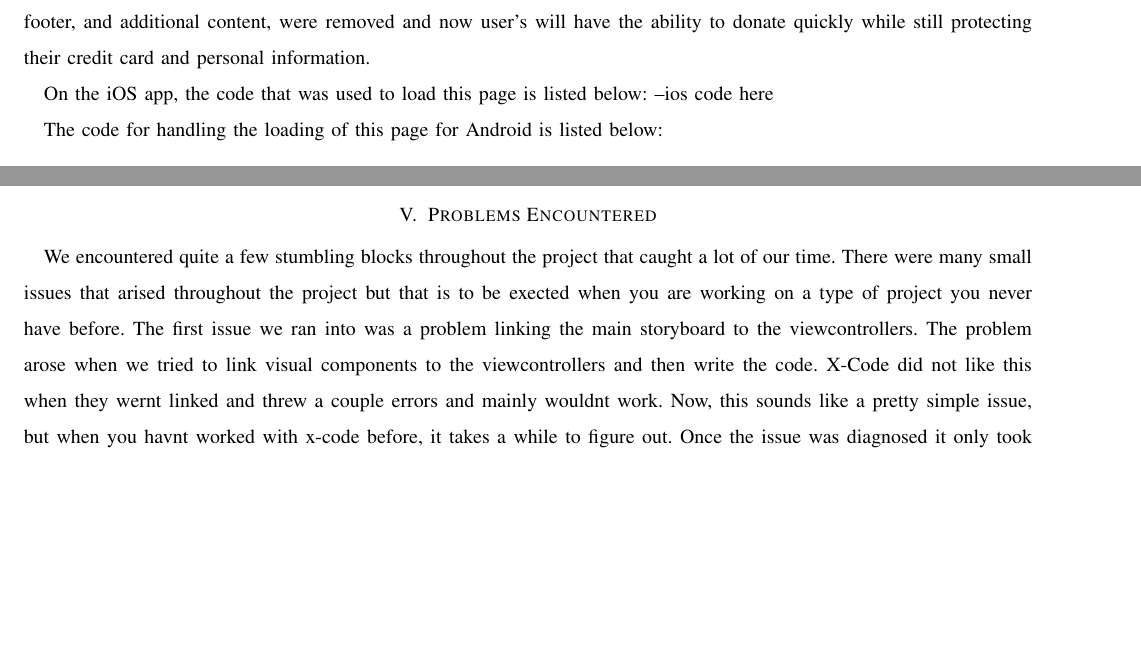
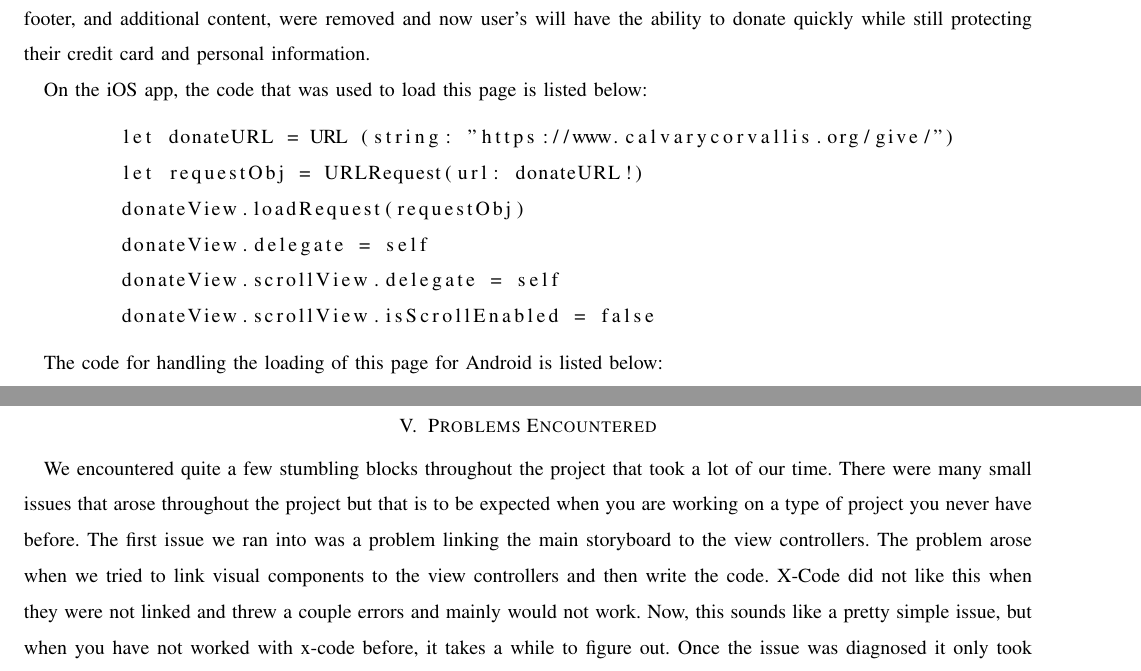
Before and after one commit to Maxdimm/Capstone-group-62, a LaTeX paper (progress-midspring/progress-report.tex): two parts of pages 8 and 10 of 12 before the commit and two parts of pages 8 and 11 of 12 after it, joined at a grey line, cut so that both start at the same text, the shorter picture padded with empty space. Compiled offline with pdfLaTeX; a missing font is replaced by an installed copy or a similar font; a LaTeX package or settings file that is missing is left out.

Commit message:
added code & fixed spelling errors on progress report, added report and slides archives

```diff
--- a/progress-midspring/progress-report.tex
+++ b/progress-midspring/progress-report.tex
@@ -356,7 +356,14 @@ myWebView.getSettings().setAllowFileAccess(true);
 		The header, footer, and additional content, were removed and now user's will have the ability to donate quickly while still protecting their credit card and personal information.
 
 		On the iOS app, the code that was used to load this page is listed below:
-		--ios code here
+		\begin{lstlisting}
+ 	let donateURL = URL (string: "https://www.calvarycorvallis.org/give/")
+        let requestObj = URLRequest(url: donateURL!)
+        donateView.loadRequest(requestObj)
+        donateView.delegate = self
+        donateView.scrollView.delegate = self
+        donateView.scrollView.isScrollEnabled = false
+        	\end{lstlisting}
 
 
 		The code for handling the loading of this page for Android is listed below:
@@ -464,10 +474,10 @@ public void browser1(View view) {
 
 
 \section{Problems Encountered}
-		We encountered quite a few stumbling blocks throughout the project that caught a lot of our time.
-		There were many small issues that arised throughout the project but that is to be exected when you are working on a type of project you never have before.
-		The first issue we ran into was a problem linking the main storyboard to the viewcontrollers.
-		The problem arose when we tried to link visual components to the viewcontrollers and then write the code.
-		X-Code did not like this when they wernt linked and threw a couple errors and mainly wouldnt work.
-		Now, this sounds like a pretty simple issue, but when you havnt worked with x-code before, it takes a while to figure out.
+		We encountered quite a few stumbling blocks throughout the project that took a lot of our time.
+		There were many small issues that arose throughout the project but that is to be expected when you are working on a type of project you never have before.
+		The first issue we ran into was a problem linking the main storyboard to the view controllers.
+		The problem arose when we tried to link visual components to the view controllers and then write the code.
+		X-Code did not like this when they were not linked and threw a couple errors and mainly would not work.
+		Now, this sounds like a pretty simple issue, but when you have not worked with x-code before, it takes a while to figure out.
 		Once the issue was diagnosed it only took a few hours to fix, it was understanding the issue that took us a long time to figure out.
```
Also changed, not shown: progress-midspring/progress-report.pdf, progress-midspring/slides/1.png (added), progress-midspring/slides/10.jpg (added), progress-midspring/slides/11.png (added), progress-midspring/slides/12.png (added), progress-midspring/slides/13.png (added), progress-midspring/slides/14.png (added), progress-midspring/slides/2.png (added), progress-midspring/slides/3.png (added), progress-midspring/slides/4.png (added), progress-midspring/slides/5.png (added), progress-midspring/slides/6.png (added), progress-midspring/slides/7.png (added), progress-midspring/slides/8.png (added), 2 more files, 6 other files.
